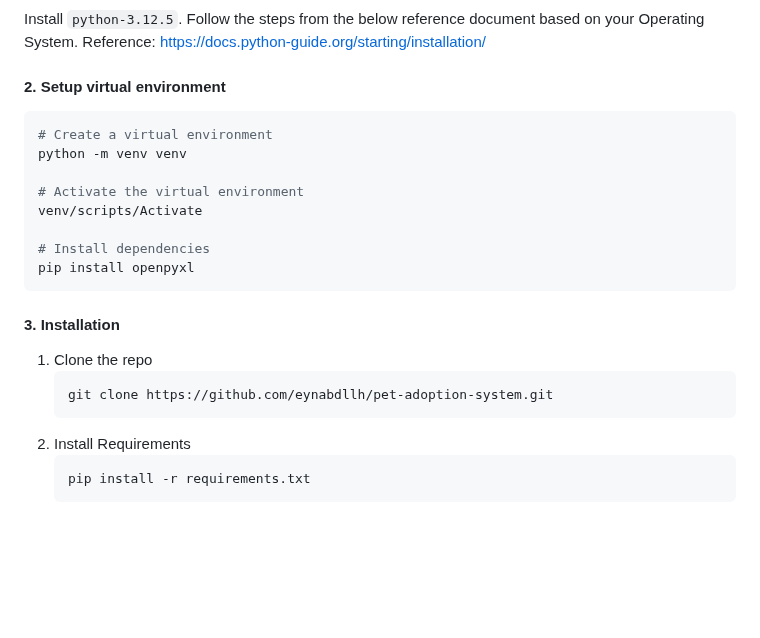
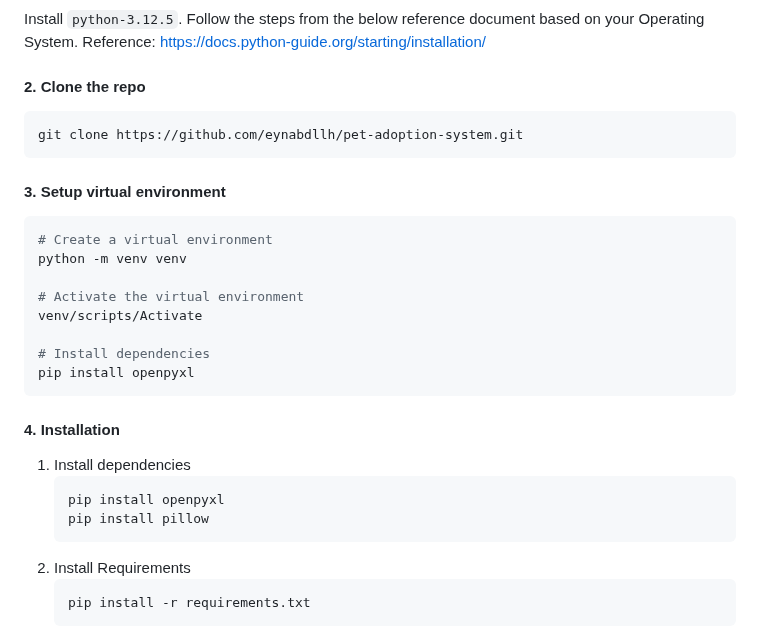
Before and after one commit to eynabdllh/pet-adoption-system, a Markdown page: README.md, the part around one of its changes. Rendered like a GitHub page; blank space fills up the shorter version.

````diff
--- a/README.md
+++ b/README.md
@@ -88,7 +88,12 @@ This is an example of how to list things you need to use the software and how to
 Install ```python-3.12.5```. Follow the steps from the below reference document based on your Operating System.
 Reference: [https://docs.python-guide.org/starting/installation/](https://docs.python-guide.org/starting/installation/)
 
-#### 2. Setup virtual environment
+#### 2. Clone the repo
+   ```sh
+   git clone https://github.com/eynabdllh/pet-adoption-system.git
+   ```
+
+#### 3. Setup virtual environment
 ```bash
 # Create a virtual environment
 python -m venv venv
@@ -100,11 +105,12 @@ venv/scripts/Activate
 pip install openpyxl
 ```
 
-#### 3. Installation
+#### 4. Installation
 
-1. Clone the repo
+1. Install dependencies
    ```sh
-   git clone https://github.com/eynabdllh/pet-adoption-system.git
+   pip install openpyxl
+   pip install pillow
    ```
 2. Install Requirements
    ```sh
````
Also changed, not shown: other parts of README.md (+2 -2 lines).
